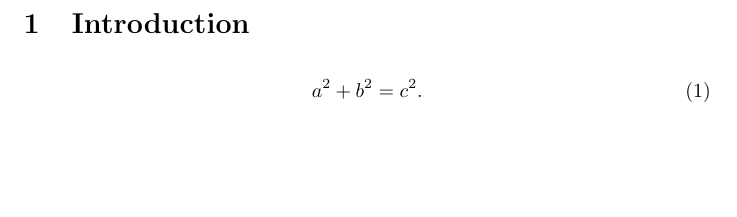
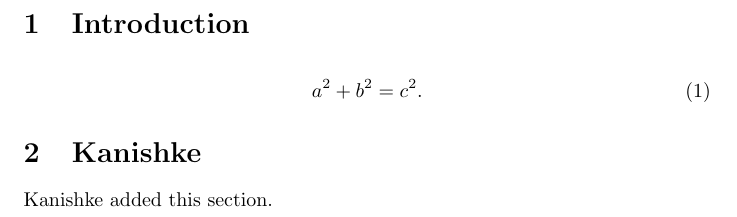
Before and after one commit to skulumani/simple_git, a LaTeX document (paper.tex): part of the page, cut so that both start at the same text, the shorter picture padded with empty space. Compiled offline with pdfLaTeX.

Commit message:
Added new section

```diff
--- a/paper.tex
+++ b/paper.tex
@@ -11,4 +11,8 @@
 \begin{align}
     a^2 + b^2 = c^2 .
 \end{align}
+
+\section{Kanishke}
+Kanishke added this section.
+
 \end{document}
```
